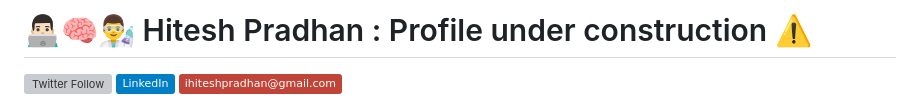
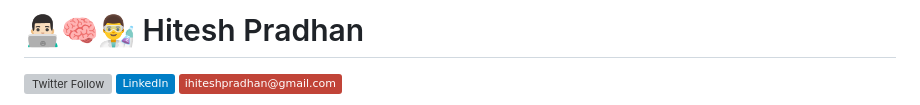
Before and after one commit to pradhanhitesh/pradhanhitesh, a Markdown page: README.md, the part around the change. GitHub-like rendering; badges without logos; grey boxes are pictures that could not be loaded.

```diff
--- a/README.md
+++ b/README.md
@@ -1,4 +1,4 @@
-# 👨🏻‍💻🧠👨‍🔬 Hitesh Pradhan : Profile under construction :warning:
+# 👨🏻‍💻🧠👨‍🔬 Hitesh Pradhan
 
 [![Twitter Follow](https://img.shields.io/twitter/follow/pradhitesh?style=social)](https://twitter.com/intent/follow?screen_name=pradhitesh)
 [![LinkedIn Badge](https://img.shields.io/badge/-LinkedIn-blue?style=social&logo=Linkedin&logoColor=blue&link=https://www.linkedin.com/in/pradhanhitesh/)](https://www.linkedin.com/in/pradhanhitesh/)
```
